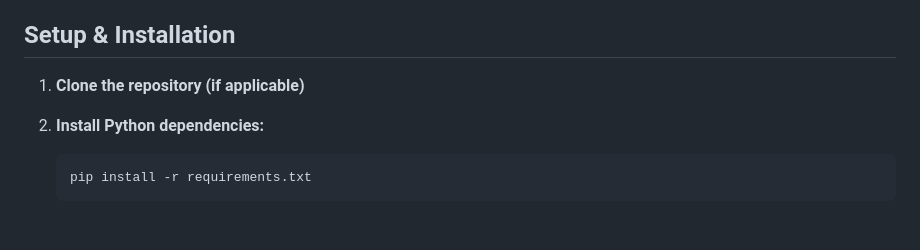
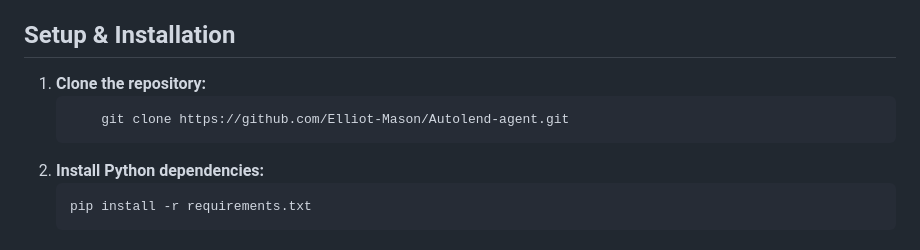
Before and after one commit to Elliot-Mason/Autolend-agent, a Markdown page: README.md, the part around the change. Rendered like a GitHub page; blank space fills up the shorter version.

Commit message:
added git location to instructions

````diff
--- a/README.md
+++ b/README.md
@@ -16,8 +16,10 @@ The agent communicates via a FastAPI backend, uses Ollama to run local LLMs, and
 
 ## Setup & Installation
 
-1.  **Clone the repository (if applicable)**
-
+1.  **Clone the repository:**
+    ```bash
+        git clone https://github.com/Elliot-Mason/Autolend-agent.git
+    ```
 2.  **Install Python dependencies:**
     ```sh
     pip install -r requirements.txt
````
